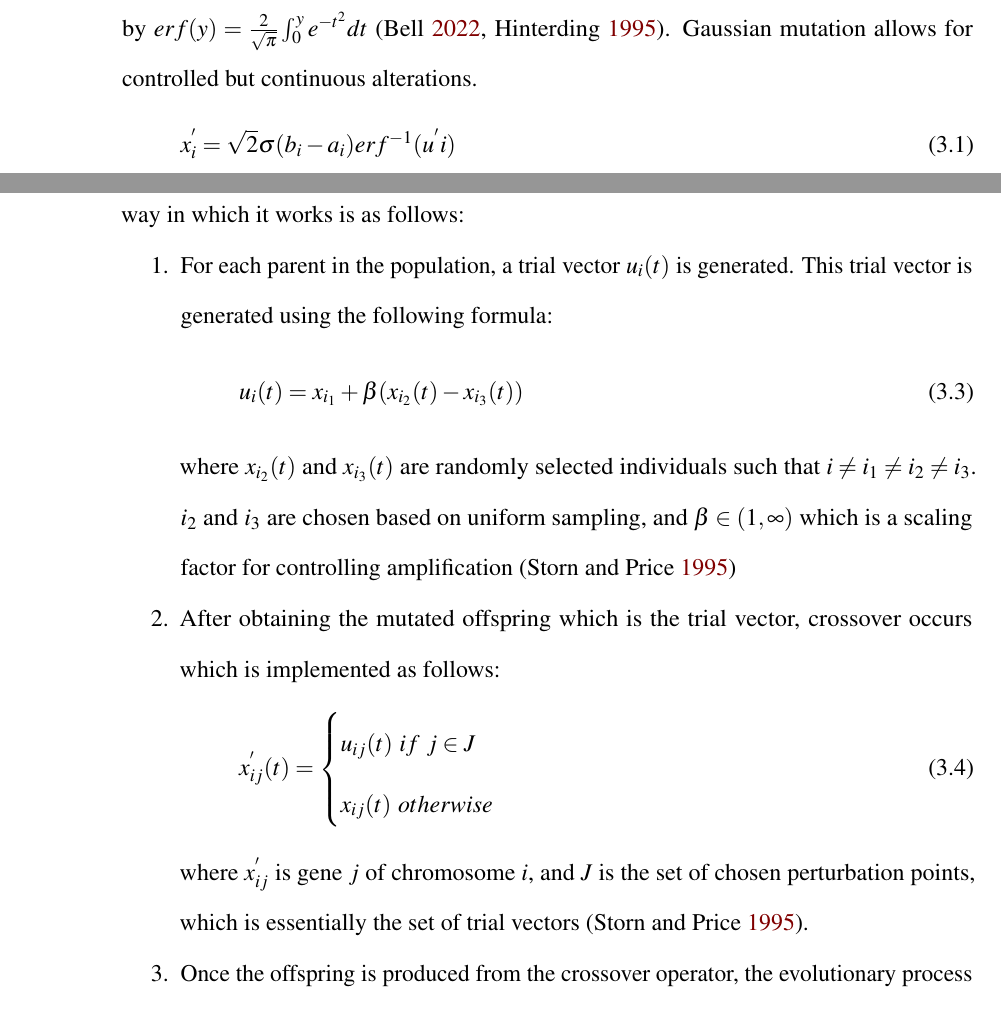
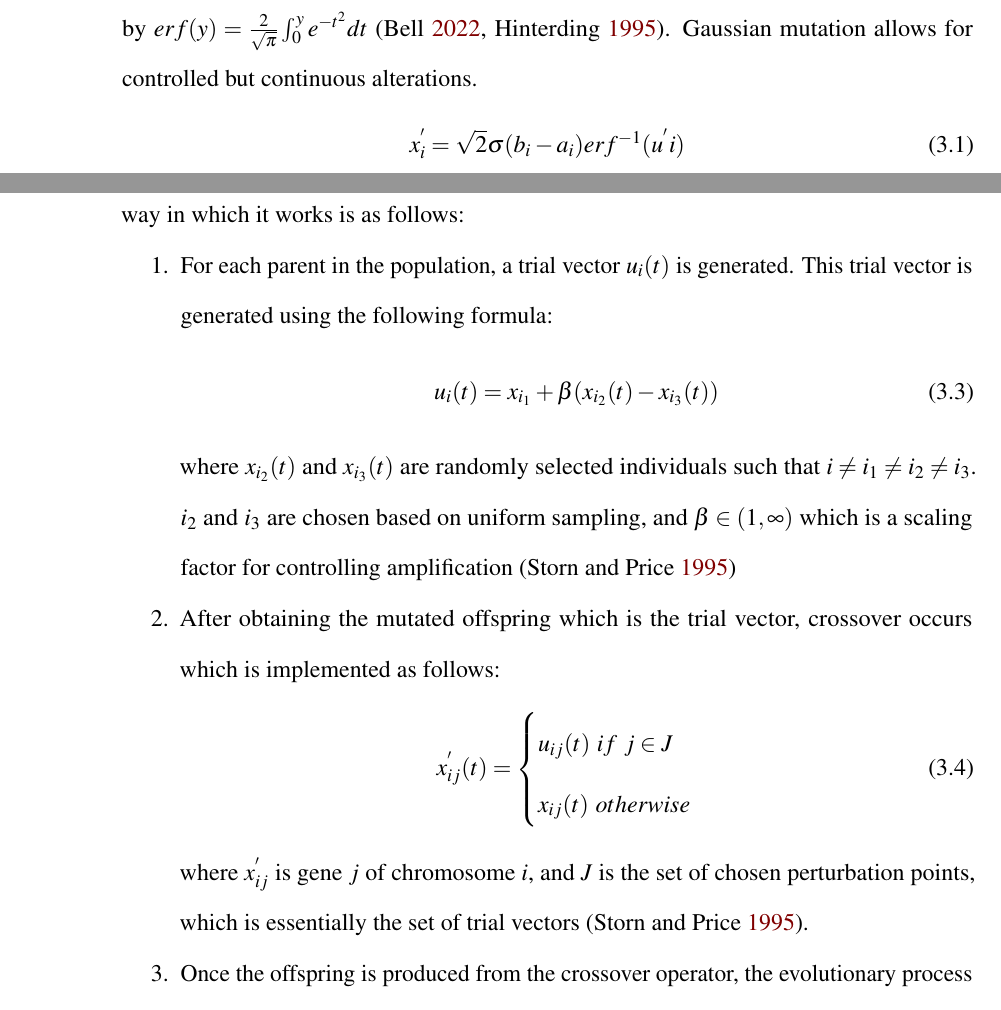
Before and after one commit to techlligence/master-dissertation, a LaTeX thesis (main.tex, which reads Chapters/Chapter_EA.tex, LegrandOrangeBook.cls): two parts of pages 38 and 52 of 65, joined at a grey line, cut so that both start at the same text. Compiled offline with pdfLaTeX.

Commit message:
Updated cover and centered equations

```diff
--- a/Chapters/Chapter_EA.tex
+++ b/Chapters/Chapter_EA.tex
@@ -103,6 +103,7 @@ Mutation in contrast to crossover introduces randomness in the algorithm by alte
 \end{figure}
 
 \parbreak\noindent \textbf{Gaussian mutation} is applied to real valued chromosomes whereby a random gene is selected and a Gaussian distribution applied by means of the function below where $x_{i}^{i}$ is the offspring, $\sigma$ is a fixed parameter for all variables, $[b_{i}, a_{i}]$ represents the range of random gene, $erf^{-1}$ represents the inverse of $erf$ which is the Gauss error function, defined by $erf(y) = \frac{2}{\sqrt{\pi}}\int^{y}_{0}e^{-t^2}dt$ (\cite{bell2022applicationsgaussianmutationself}, \cite{gaussianMutation}). Gaussian mutation allows for controlled but continuous alterations.
+\begin{ceqn}
 	\begin{equation}
 		x_{i}^{'} = \sqrt{2} \sigma(b_{i} - a_{i}) erf^{-1}(u^{'}i)
 	\end{equation}
@@ -257,13 +261,16 @@ Differential Evolution (DE) offers a distinctive approach to continuous optimisa
 
 \begin{enumerate}
 	\item For each parent in the population, a trial vector $u_i(t)$ is generated. This trial vector is generated using the following formula:
+	\begin{ceqn}
 		\begin{equation}
 			u_i(t) = x_{i_1} + \beta(x_{i_2}(t) - x_{i_3}(t))
 		\end{equation}
+	\end{ceqn}
 
 	where $x_{i_2}(t)$ and $x_{i_3}(t)$ are randomly selected individuals such that $i \neq i_1 \neq i_2 \neq i_3$. $i_2$ and  $i_3$ are chosen based on uniform sampling, and $\beta \in (1, \infty)$ which is a scaling factor for controlling amplification (\cite{storn1995differential})
 
 	\item After obtaining the mutated offspring which is the trial vector, crossover occurs which is implemented as follows:
+	\begin{ceqn}
 		\begin{equation}
 			x_{ij}^{'}(t) =
 			\begin{cases}
@@ -271,6 +278,7 @@ Differential Evolution (DE) offers a distinctive approach to continuous optimisa
 				x_{ij}(t) \:\: otherwise
 			\end{cases}
 		\end{equation}
+	\end{ceqn}
 
 	where $x_{ij}^{'}$ is gene $j$ of chromosome $i$, and $J$ is the set of chosen perturbation points, which is essentially the set of trial vectors (\cite{storn1995differential}).
 
--- a/LegrandOrangeBook.cls
+++ b/LegrandOrangeBook.cls
@@ -535,7 +535,7 @@
 
 	\begin{tikzpicture}[remember picture, overlay]
 		\node [inner sep=0pt] at (current page.center) {#1}; % Background image
-		\node [anchor=center, inner sep=1.25cm, rectangle, fill=ocre!30!white, fill opacity=0.1, text opacity=1, minimum height=0.2\paperheight, minimum width=\paperwidth, text width=0.8\paperwidth] at (current page.center) {#2}; % Title highlight box with title(s) and author(s)
+		\node [anchor=center, inner sep=1.25cm, rectangle, fill=ocre!30!white, fill opacity=0.0, text opacity=1, minimum height=0.2\paperheight, minimum width=\paperwidth, text width=0.8\paperwidth] at (current page.center) {#2}; % Title highlight box with title(s) and author(s)
 	\end{tikzpicture}
 
 	\newpage
@@ -545,7 +545,7 @@
 %	THEOREM STYLES
 %----------------------------------------------------------------------------------------
 
-\usepackage{amsmath, amsfonts, amssymb, amsthm} % For math equations, theorems, symbols, etc
+\usepackage{amsmath, amsfonts, amssymb, amsthm, nccmath} % For math equations, theorems, symbols, etc
 
 \renewcommand{\qedsymbol}{$\blacksquare$} % Redefine the QED symbol to be a filled square vs. the default unfilled square
 
```
Also changed, not shown: Images/background.pdf, main.pdf, Chapters/Chapter_EA.tex (3 more changed lines). Lines whose indentation alone changed are shown as unchanged.
